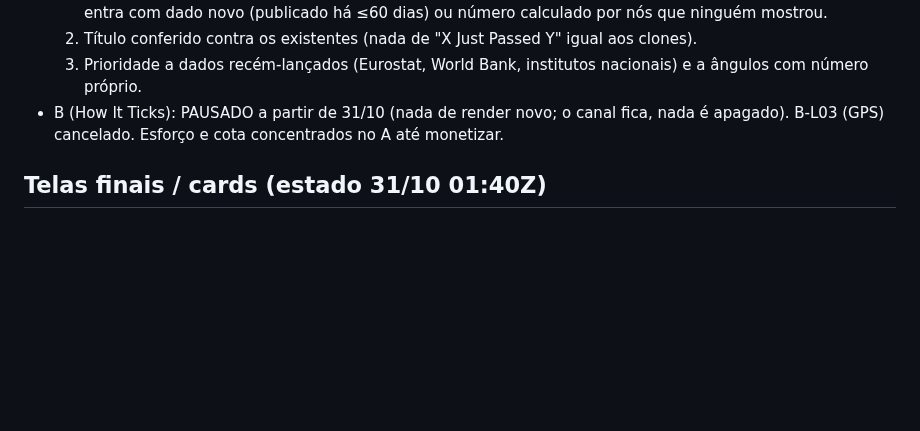
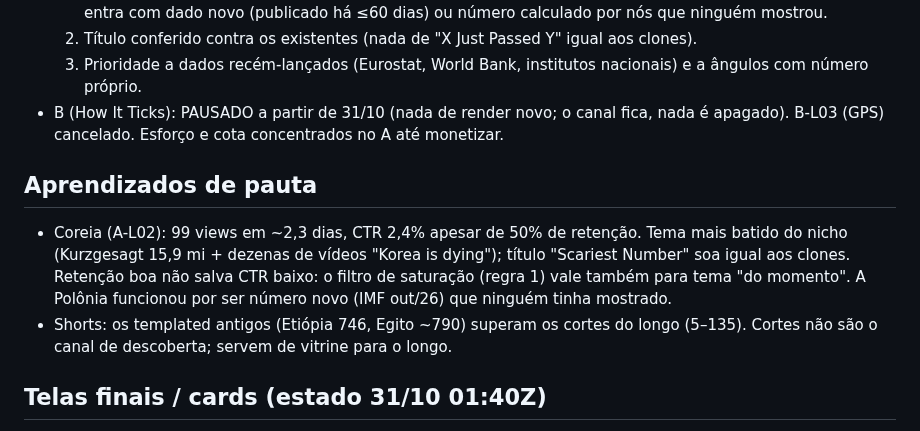
Before and after one commit to justmeoccupyingspace-eng/canais-dark, a Markdown page: specs/long/QUEUE.md, the part around the change. Drawn GitHub-style; blank space fills up the shorter version.

Commit message:
aprendizados de pauta: Coreia (CTR baixo em tema saturado) e shorts [skip ci]
Co-Authored-By: Claude Opus 5.5 <noreply@anthropic.com>
Claude-Session: https://claude.ai/code/session_01AMBh8z4K8o9Aww49vDi5CL

```diff
--- a/specs/long/QUEUE.md
+++ b/specs/long/QUEUE.md
@@ -18,6 +18,10 @@ Limite: ≤10 pedidos/dia por modelo; cada ato ≤210 palavras = 1 pedido (rotei
   2. Título conferido contra os existentes (nada de "X Just Passed Y" igual aos clones).
   3. Prioridade a dados recém-lançados (Eurostat, World Bank, institutos nacionais) e a ângulos com número próprio.
 - B (How It Ticks): PAUSADO a partir de 31/10 (nada de render novo; o canal fica, nada é apagado). B-L03 (GPS) cancelado. Esforço e cota concentrados no A até monetizar.
+
+## Aprendizados de pauta
+- Coreia (A-L02): 99 views em ~2,3 dias, CTR 2,4% apesar de 50% de retenção. Tema mais batido do nicho (Kurzgesagt 15,9 mi + dezenas de vídeos "Korea is dying"); título "Scariest Number" soa igual aos clones. Retenção boa não salva CTR baixo: o filtro de saturação (regra 1) vale também para tema "do momento". A Polônia funcionou por ser número novo (IMF out/26) que ninguém tinha mostrado.
+- Shorts: os templated antigos (Etiópia 746, Egito ~790) superam os cortes do longo (5–135). Cortes não são o canal de descoberta; servem de vitrine para o longo.
 
 ## Telas finais / cards (estado 31/10 01:40Z)
 - Poland (XGmxZPO8lx8): tela final → Korea + inscrição; cards: Korea 7:21, Ireland 4:47 ("Europe's richest? Not really").
```
